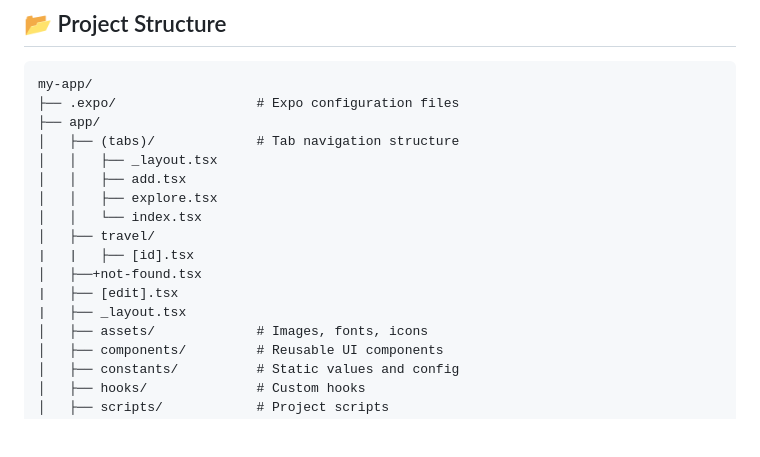
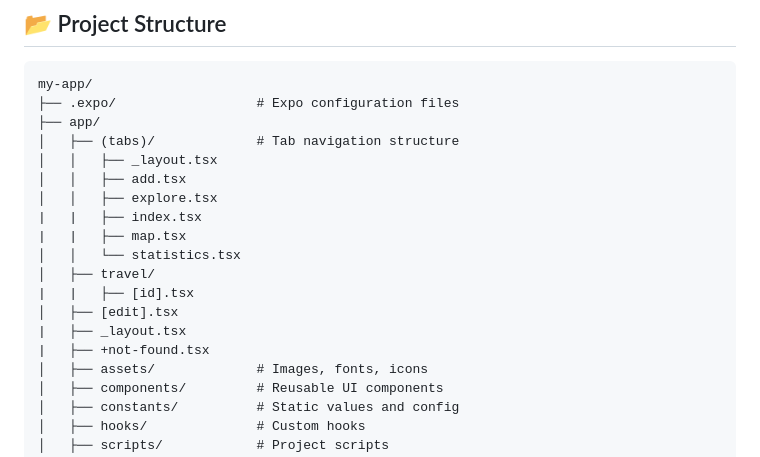
Before and after one commit to EmanuelChirico/Mobile-Application, a Markdown page: README.md, the part around the change. GitHub-like rendering; blank space fills up the shorter version.

Commit message:
Updated README.md writing the correct Project structure

```diff
--- a/README.md
+++ b/README.md
@@ -22,12 +22,14 @@ my-app/
 │   │   ├── _layout.tsx
 │   │   ├── add.tsx
 │   │   ├── explore.tsx
-│   │   └── index.tsx
+|   |   ├── index.tsx
+|   |   ├── map.tsx
+│   │   └── statistics.tsx
 │   ├── travel/
 |   |   ├── [id].tsx
-│   ├──+not-found.tsx
-|   ├── [edit].tsx
+│   ├── [edit].tsx
 |   ├── _layout.tsx
+|   ├── +not-found.tsx
 │   ├── assets/             # Images, fonts, icons
 │   ├── components/         # Reusable UI components
 │   ├── constants/          # Static values and config
```
